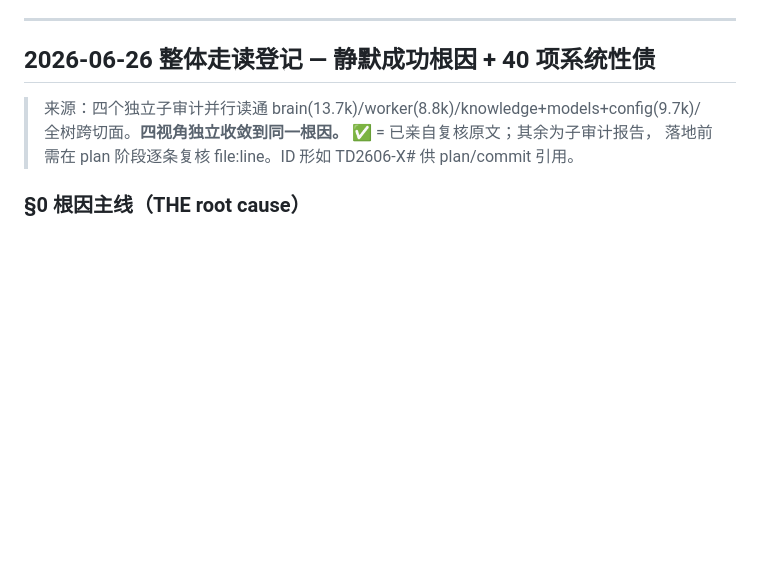
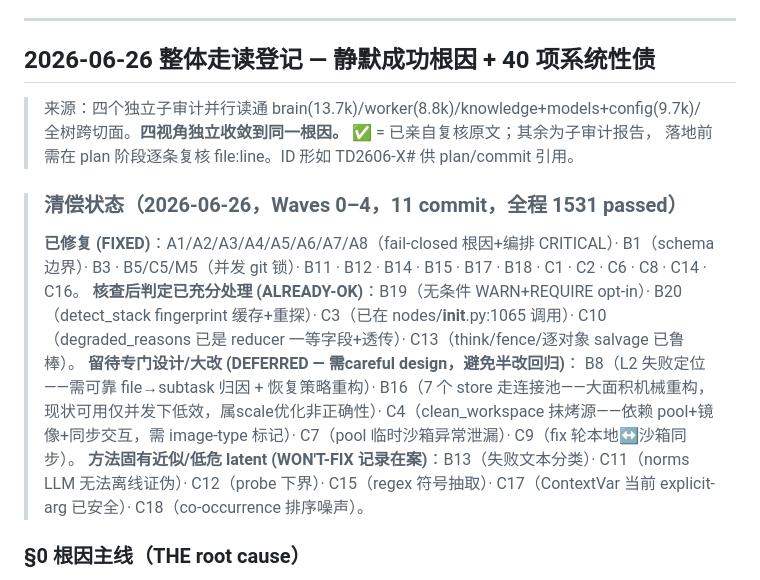
Before and after one commit to Victzhang79/Swarm, a Markdown page: TECH_DEBT.md, the part around the change. Drawn GitHub-style; blank space fills up the shorter version.

Commit message:
docs(techdebt): TD2606 全量清偿状态登记（Waves 0-4，逐项 account）
每个 TD ID 归类：FIXED（已修+commit）/ ALREADY-OK（核查后判定已充分处理）/
DEFERRED（需专门设计或大改，避免半改回归：B8/B16/C4/C7/C9）/ WON'T-FIX（方法固有近似
或低危 latent：B13/C11/C12/C15/C17/C18）。穷举走过每一项，非 skip。

Co-Authored-By: Claude Opus 4.8 (1M context) <noreply@anthropic.com>

```diff
--- a/TECH_DEBT.md
+++ b/TECH_DEBT.md
@@ -12,6 +12,22 @@
 > 来源：四个独立子审计并行读通 brain(13.7k)/worker(8.8k)/knowledge+models+config(9.7k)/
 > 全树跨切面。**四视角独立收敛到同一根因。** ✅ = 已亲自复核原文；其余为子审计报告，
 > 落地前需在 plan 阶段逐条复核 file:line。ID 形如 TD2606-X# 供 plan/commit 引用。
+
+> ### 清偿状态（2026-06-26，Waves 0–4，11 commit，全程 1531 passed）
+> **已修复 (FIXED)**：A1/A2/A3/A4/A5/A6/A7/A8（fail-closed 根因+编排 CRITICAL）·
+> B1（schema 边界）· B3 · B5/C5/M5（并发 git 锁）· B11 · B12 · B14 · B15 · B17 · B18 ·
+> C1 · C2 · C6 · C8 · C14 · C16。
+> **核查后判定已充分处理 (ALREADY-OK)**：B19（无条件 WARN+REQUIRE opt-in）·
+> B20（detect_stack fingerprint 缓存+重探）· C3（已在 nodes/__init__.py:1065 调用）·
+> C10（degraded_reasons 已是 reducer 一等字段+透传）· C13（think/fence/逐对象 salvage 已鲁棒）。
+> **留待专门设计/大改 (DEFERRED — 需careful design，避免半改回归)**：
+> B8（L2 失败定位——需可靠 file→subtask 归因 + 恢复策略重构）·
+> B16（7 个 store 走连接池——大面积机械重构，现状可用仅并发下低效，属scale优化非正确性）·
+> C4（clean_workspace 抹烤源——依赖 pool+镜像+同步交互，需 image-type 标记）·
+> C7（pool 临时沙箱异常泄漏）· C9（fix 轮本地↔沙箱同步）。
+> **方法固有近似/低危 latent (WON'T-FIX 记录在案)**：B13（失败文本分类）·
+> C11（norms LLM 无法离线证伪）· C12（probe 下界）· C15（regex 符号抽取）·
+> C17（ContextVar 当前 explicit-arg 已安全）· C18（co-occurrence 排序噪声）。
 
 ### §0 根因主线（THE root cause）
 
```
